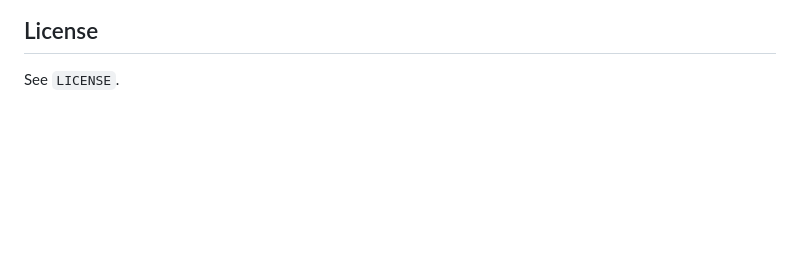
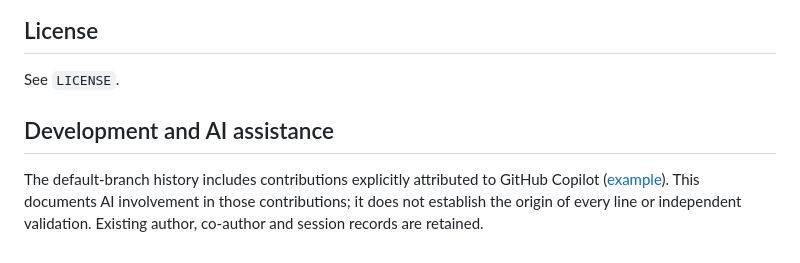
Before and after one commit to ProfessorEngineergit/Dark-Glass, a Markdown page: README.md, the part around the change. GitHub-like rendering; blank space fills up the shorter version.

Commit message:
docs: clarify project scope and development provenance
Belegte KI-Beteiligung des Hauptbranches mit Commit-Beispiel dokumentiert; Implementierungsangaben beibehalten.

AI-assisted documentation update using OpenAI Codex. Existing commit history and attribution records are retained.

```diff
--- a/README.md
+++ b/README.md
@@ -71,3 +71,7 @@ The repository deploys directly from its root without a build step. In GitHub, c
 ## License
 
 See `LICENSE`.
+
+## Development and AI assistance
+
+The default-branch history includes contributions explicitly attributed to GitHub Copilot ([example](https://github.com/ProfessorEngineergit/Dark-Glass/commit/5391f9845f8fd376a978ac283a9529eafdbb0083)). This documents AI involvement in those contributions; it does not establish the origin of every line or independent validation. Existing author, co-author and session records are retained.
```
